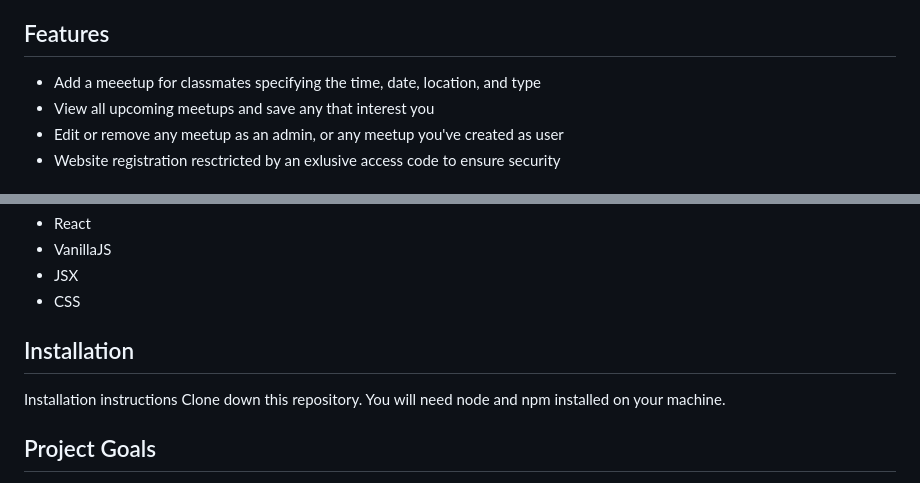
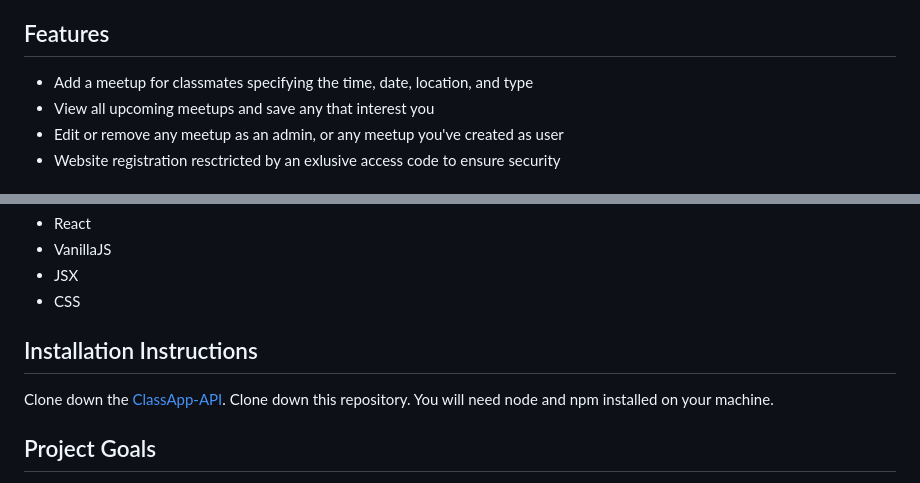
Before and after one commit to jennykayekitchen/ClassApp, a Markdown page: README.md, 2 parts joined by grey strips. GitHub-like rendering.

```diff
--- a/README.md
+++ b/README.md
@@ -11,7 +11,7 @@ Plus, with a special access code, only students in Cohort-61 will be able to reg
 
 ## Features
 
-- Add a meeetup for classmates specifying the time, date, location, and type
+- Add a meetup for classmates specifying the time, date, location, and type
 - View all upcoming meetups and save any that interest you
 - Edit or remove any meetup as an admin, or any meetup you've created as user
 - Website registration resctricted by an exlusive access code to ensure security
@@ -34,9 +34,9 @@ Plus, with a special access code, only students in Cohort-61 will be able to reg
 - CSS
 
 
-## Installation
+## Installation Instructions
 
-Installation instructions
+Clone down the [ClassApp-API](https://github.com/jennykayekitchen/ClassApp-API).
 Clone down this repository. You will need node and npm installed on your machine.
 
 ## Project Goals
```
